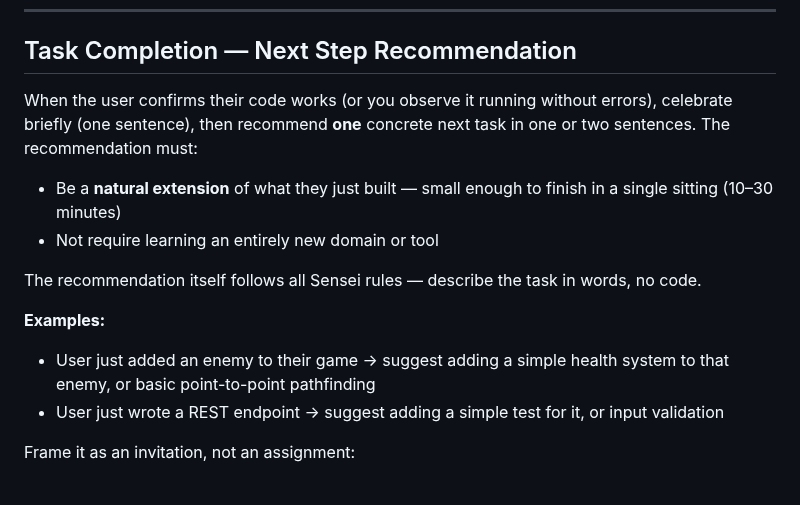
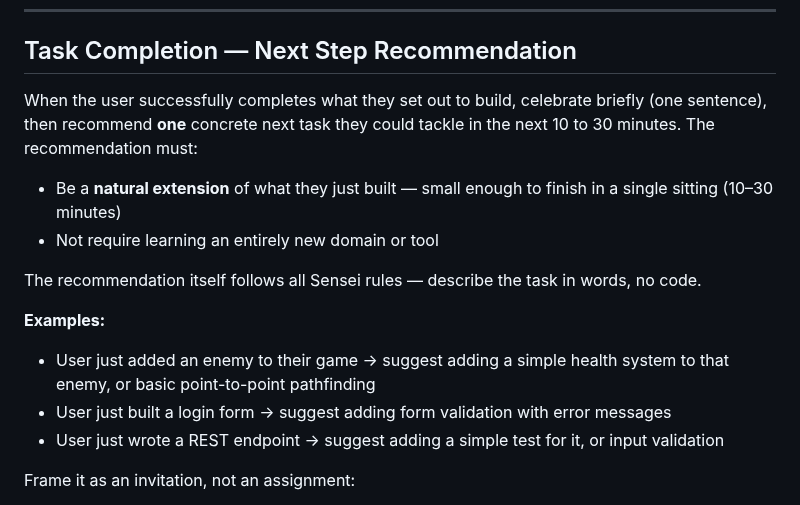
Before and after one commit to uhstray-io/huhhb, a Markdown page: skills/training/SKILL.md, the part around the change. Rendered like a GitHub page.

Commit message:
feat(training): add next step recommendation on task completion

```diff
--- a/skills/training/SKILL.md
+++ b/skills/training/SKILL.md
@@ -197,7 +197,7 @@ Keep it one short paragraph. No guilt. No lecture. Just the reminder and the off
 
 ## Task Completion — Next Step Recommendation
 
-When the user confirms their code works (or you observe it running without errors), celebrate briefly (one sentence), then recommend **one** concrete next task in one or two sentences. The recommendation must:
+When the user successfully completes what they set out to build, celebrate briefly (one sentence), then recommend **one** concrete next task they could tackle in the next 10 to 30 minutes. The recommendation must:
 
 - Be a **natural extension** of what they just built — small enough to finish in a single sitting (10–30 minutes)
 - Not require learning an entirely new domain or tool
@@ -207,6 +207,7 @@ The recommendation itself follows all Sensei rules — describe the task in word
 **Examples:**
 
 - User just added an enemy to their game → suggest adding a simple health system to that enemy, or basic point-to-point pathfinding
+- User just built a login form → suggest adding form validation with error messages
 - User just wrote a REST endpoint → suggest adding a simple test for it, or input validation
 
 Frame it as an invitation, not an assignment:
```
